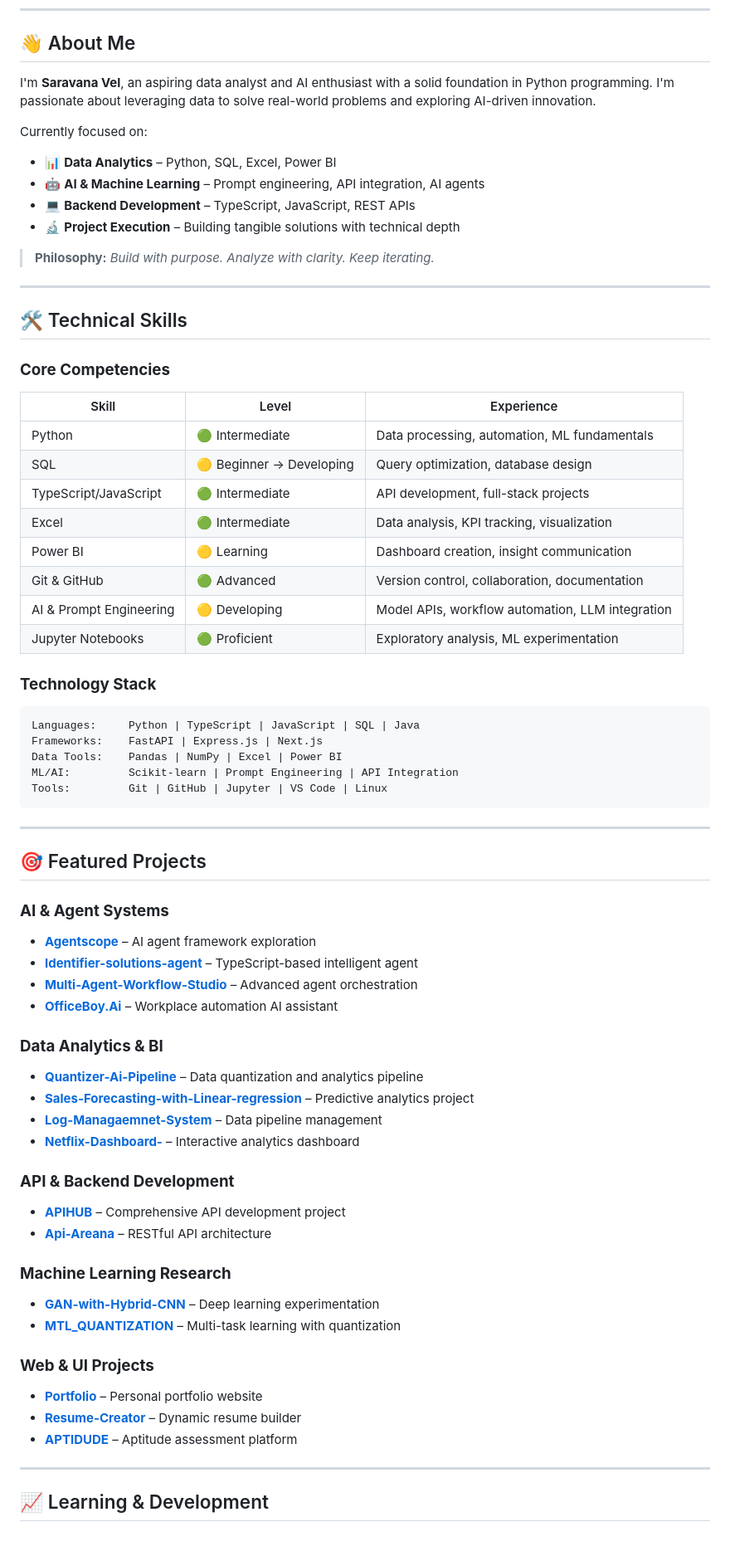
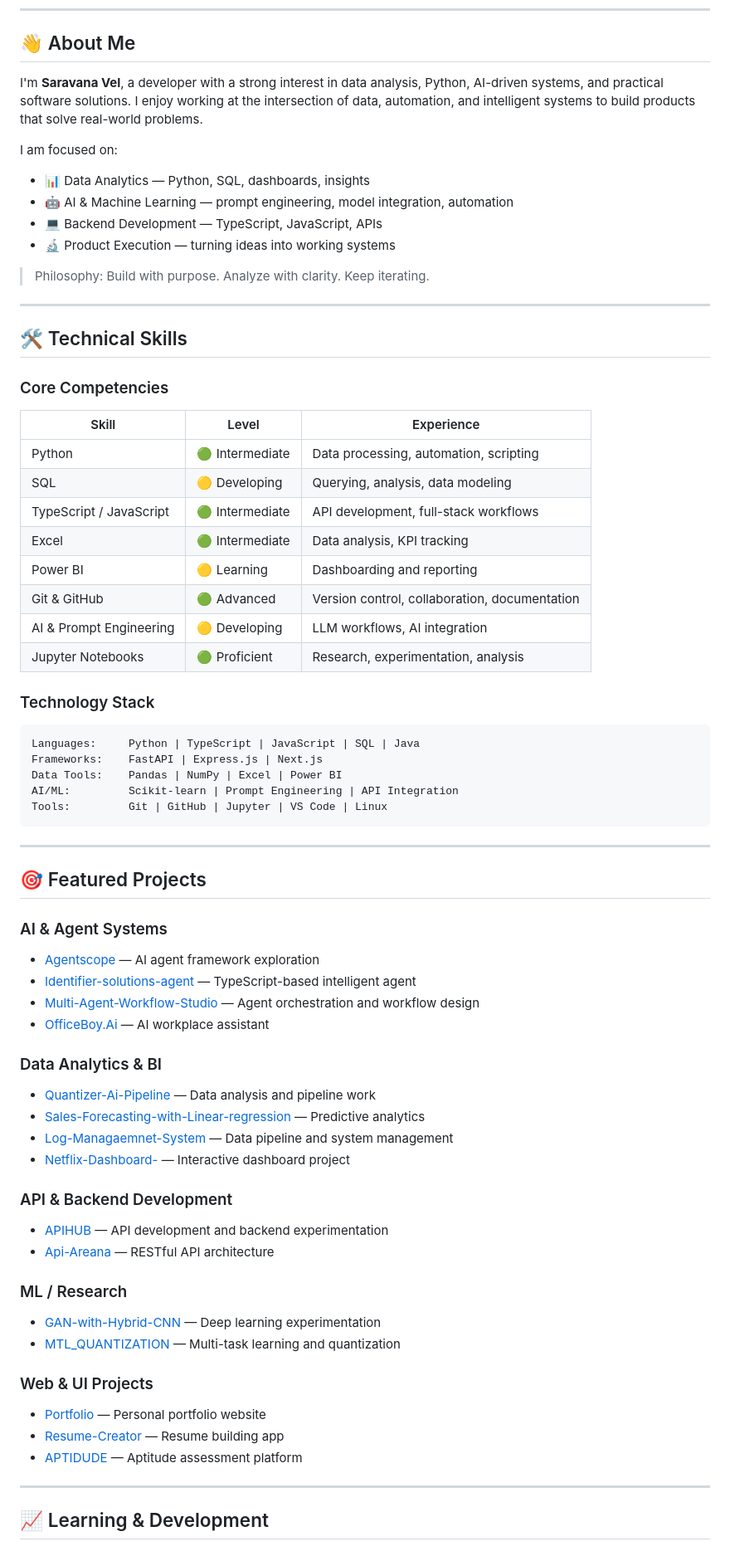
Before and after one commit to saravanavel07/saravanavel07, a Markdown page: README.md, the part around one of its changes. Shown at 83% size. Drawn GitHub-style.

Commit message:
Update GitHub profile README for saravanavel07

````diff
--- a/README.md
+++ b/README.md
@@ -12,40 +10,40 @@
 
 ## 👋 About Me
 
-I'm **Saravana Vel**, an aspiring data analyst and AI enthusiast with a solid foundation in Python programming. I'm passionate about leveraging data to solve real-world problems and exploring AI-driven innovation.
+I'm <b>Saravana Vel</b>, a developer with a strong interest in data analysis, Python, AI-driven systems, and practical software solutions. I enjoy working at the intersection of data, automation, and intelligent systems to build products that solve real-world problems.
 
-Currently focused on:
-- 📊 **Data Analytics** – Python, SQL, Excel, Power BI
-- 🤖 **AI & Machine Learning** – Prompt engineering, API integration, AI agents
-- 💻 **Backend Development** – TypeScript, JavaScript, REST APIs
-- 🔬 **Project Execution** – Building tangible solutions with technical depth
+I am focused on:
+- 📊 Data Analytics — Python, SQL, dashboards, insights
+- 🤖 AI & Machine Learning — prompt engineering, model integration, automation
+- 💻 Backend Development — TypeScript, JavaScript, APIs
+- 🔬 Product Execution — turning ideas into working systems
 
-> **Philosophy:** *Build with purpose. Analyze with clarity. Keep iterating.*
+> Philosophy: Build with purpose. Analyze with clarity. Keep iterating.
 
 ---
 
 ## 🛠️ Technical Skills
 
-### **Core Competencies**
+### Core Competencies
 
 | Skill | Level | Experience |
-|-------|-------|------------|
-| Python | 🟢 Intermediate | Data processing, automation, ML fundamentals |
-| SQL | 🟡 Beginner → Developing | Query optimization, database design |
-| TypeScript/JavaScript | 🟢 Intermediate | API development, full-stack projects |
-| Excel | 🟢 Intermediate | Data analysis, KPI tracking, visualization |
-| Power BI | 🟡 Learning | Dashboard creation, insight communication |
+|------|------|-----------|
+| Python | 🟢 Intermediate | Data processing, automation, scripting |
+| SQL | 🟡 Developing | Querying, analysis, data modeling |
+| TypeScript / JavaScript | 🟢 Intermediate | API development, full-stack workflows |
+| Excel | 🟢 Intermediate | Data analysis, KPI tracking |
+| Power BI | 🟡 Learning | Dashboarding and reporting |
 | Git & GitHub | 🟢 Advanced | Version control, collaboration, documentation |
-| AI & Prompt Engineering | 🟡 Developing | Model APIs, workflow automation, LLM integration |
-| Jupyter Notebooks | 🟢 Proficient | Exploratory analysis, ML experimentation |
+| AI & Prompt Engineering | 🟡 Developing | LLM workflows, AI integration |
+| Jupyter Notebooks | 🟢 Proficient | Research, experimentation, analysis |
 
-### **Technology Stack**
+### Technology Stack
 
-```
+```text
 Languages:     Python | TypeScript | JavaScript | SQL | Java
 Frameworks:    FastAPI | Express.js | Next.js
 Data Tools:    Pandas | NumPy | Excel | Power BI
-ML/AI:         Scikit-learn | Prompt Engineering | API Integration
+AI/ML:         Scikit-learn | Prompt Engineering | API Integration
 Tools:         Git | GitHub | Jupyter | VS Code | Linux
 ```
 
@@ -53,30 +51,30 @@ Tools:         Git | GitHub | Jupyter | VS Code | Linux
 
 ## 🎯 Featured Projects
 
-### **AI & Agent Systems**
-- **[Agentscope](https://github.com/saravanavel07/Agentscope)** – AI agent framework exploration
-- **[Identifier-solutions-agent](https://github.com/saravanavel07/Identifier-solutions-agent)** – TypeScript-based intelligent agent
-- **[Multi-Agent-Workflow-Studio](https://github.com/saravanavel07/Multi-Agent-Workflow-Studio)** – Advanced agent orchestration
-- **[OfficeBoy.Ai](https://github.com/saravanavel07/OfficeBoy.Ai)** – Workplace automation AI assistant
+### AI & Agent Systems
+- [Agentscope](https://github.com/saravanavel07/Agentscope) — AI agent framework exploration
+- [Identifier-solutions-agent](https://github.com/saravanavel07/Identifier-solutions-agent) — TypeScript-based intelligent agent
+- [Multi-Agent-Workflow-Studio](https://github.com/saravanavel07/Multi-Agent-Workflow-Studio) — Agent orchestration and workflow design
+- [OfficeBoy.Ai](https://github.com/saravanavel07/OfficeBoy.Ai) — AI workplace assistant
 
-### **Data Analytics & BI**
-- **[Quantizer-Ai-Pipeline](https://github.com/saravanavel07/Quantizer-Ai-Pipeline)** – Data quantization and analytics pipeline
-- **[Sales-Forecasting-with-Linear-regression](https://github.com/saravanavel07/Sales-Forecasting-with-Linear-regression)** – Predictive analytics project
-- **[Log-Managaemnet-System](https://github.com/saravanavel07/Log-Managaemnet-System)** – Data pipeline management
-- **[Netflix-Dashboard-](https://github.com/saravanavel07/Netflix-Dashboard-)** – Interactive analytics dashboard
+### Data Analytics & BI
+- [Quantizer-Ai-Pipeline](https://github.com/saravanavel07/Quantizer-Ai-Pipeline) — Data analysis and pipeline work
+- [Sales-Forecasting-with-Linear-regression](https://github.com/saravanavel07/Sales-Forecasting-with-Linear-regression) — Predictive analytics
+- [Log-Managaemnet-System](https://github.com/saravanavel07/Log-Managaemnet-System) — Data pipeline and system management
+- [Netflix-Dashboard-](https://github.com/saravanavel07/Netflix-Dashboard-) — Interactive dashboard project
 
-### **API & Backend Development**
-- **[APIHUB](https://github.com/saravanavel07/APIHUB)** – Comprehensive API development project
-- **[Api-Areana](https://github.com/saravanavel07/Api-Areana)** – RESTful API architecture
+### API & Backend Development
+- [APIHUB](https://github.com/saravanavel07/APIHUB) — API development and backend experimentation
+- [Api-Areana](https://github.com/saravanavel07/Api-Areana) — RESTful API architecture
 
-### **Machine Learning Research**
-- **[GAN-with-Hybrid-CNN](https://github.com/saravanavel07/GAN-with-Hybrid-CNN)** – Deep learning experimentation
-- **[MTL_QUANTIZATION](https://github.com/saravanavel07/MTL_QUANTIZATION)** – Multi-task learning with quantization
+### ML / Research
+- [GAN-with-Hybrid-CNN](https://github.com/saravanavel07/GAN-with-Hybrid-CNN) — Deep learning experimentation
+- [MTL_QUANTIZATION](https://github.com/saravanavel07/MTL_QUANTIZATION) — Multi-task learning and quantization
 
-### **Web & UI Projects**
-- **[Portfolio](https://github.com/saravanavel07/portfolio)** – Personal portfolio website
-- **[Resume-Creator](https://github.com/saravanavel07/Resume-Creator)** – Dynamic resume builder
-- **[APTIDUDE](https://github.com/saravanavel07/APTIDUDE)** – Aptitude assessment platform
+### Web & UI Projects
+- [Portfolio](https://github.com/saravanavel07/portfolio) — Personal portfolio website
+- [Resume-Creator](https://github.com/saravanavel07/Resume-Creator) — Resume building app
+- [APTIDUDE](https://github.com/saravanavel07/APTIDUDE) — Aptitude assessment platform
 
 ---
 
````
Also changed, not shown: other parts of README.md (+39 -40 lines).
